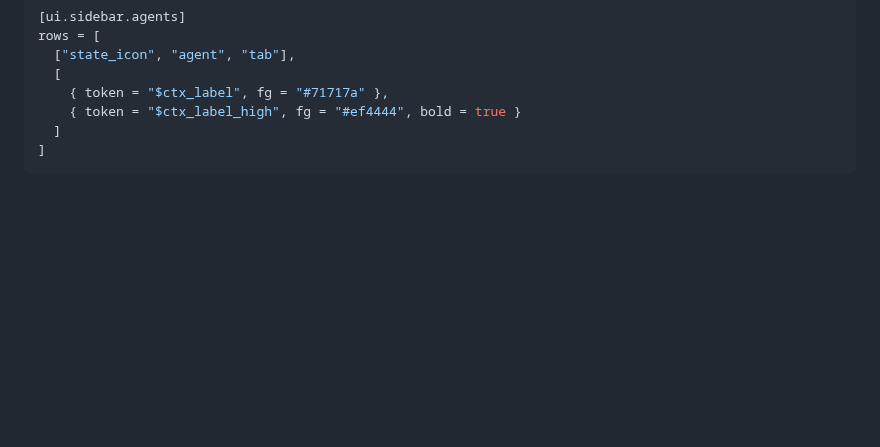
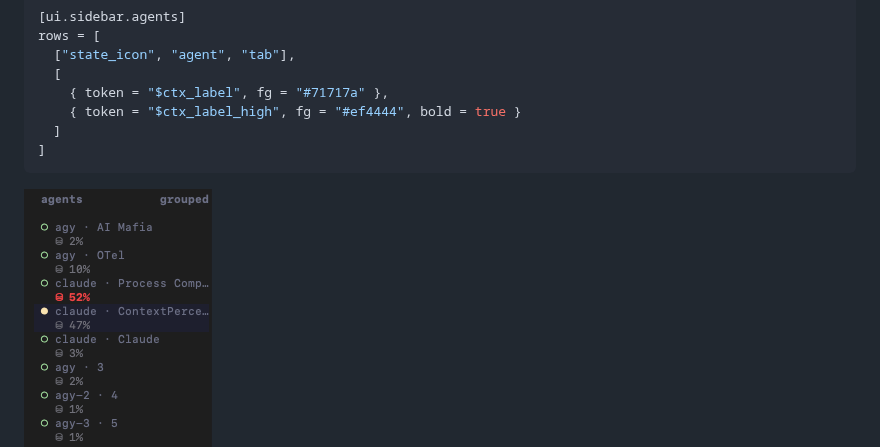
Before and after one commit to EMRahman/herdr-context-monitor, a Markdown page: README.md, the part around one of its changes. Rendered like a GitHub page; pictures changed too: docs/sidebar.png; blank space fills up the shorter version.

````diff
--- a/README.md
+++ b/README.md
@@ -78,6 +76,8 @@ rows = [
   ]
 ]
 ```
+
+<img src="docs/sidebar.png" width="188" alt="The resulting sidebar: each agent has a second row with its context usage">
 
 The second row shows an icon and a single percentage, such as `⛁ 3%`. Herdr
 puts a `·` between tokens in a row, so the monitor reports the icon and
````
Also changed, not shown: other parts of README.md (+1 -3 lines).
